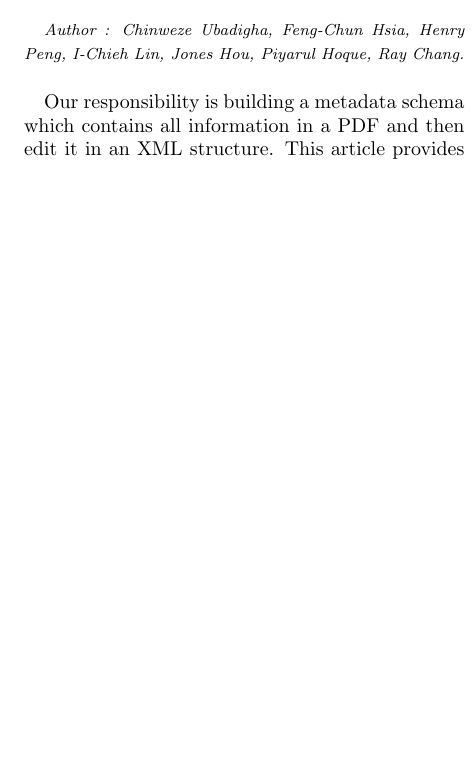
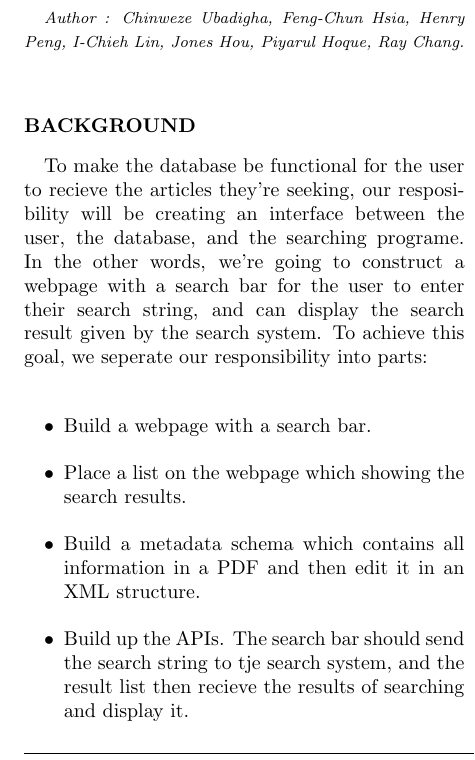
Before and after one commit to josechang/sciinfo, a LaTeX document (Report/Main.tex, which reads Report/Background_EagleUnit.tex): part of one column of page 3 of 22, cut so that both start at the same text, the shorter picture padded with empty space. Compiled offline with pdfLaTeX.

Commit message:
Edit Background_EagleUnit. Add Method_EagleUnit.
Eagle-Unit Jones 2016/06/14

```diff
--- a/Report/Background_EagleUnit.tex
+++ b/Report/Background_EagleUnit.tex
@@ -9,9 +9,17 @@
 % Do not compile this file compile Main.tex to get the pdf file instead.
 %%%%%%%%%%%%%%%%%%%%%%%%%%%%%%%%%%%%%%%%%%%%%%%%%%%%%%%%%%%%%%%%%%%%%%%%%%%%%%%%%%%
 \subsection{XML metadata structure}
+
 \textit{\footnotesize Author : Chinweze Ubadigha, Feng-Chun Hsia, Henry Peng, I-Chieh Lin, Jones Hou, Piyarul Hoque, Ray Chang.}\\
-
-Our responsibility is building a metadata schema which contains all information in a PDF and then edit it in an XML structure.
+\subsubsection*{BACKGROUND}
+To make the database be functional for the user to recieve the articles they're seeking, our resposibility will be creating an interface between the user, the database, and the searching programe. In the other words, we're going to construct a webpage with a search bar for the user to enter their search string, and can display the search result given by the search system.
+To achieve this goal, we seperate our responsibility into parts:\\
+\begin{itemize}
+	\item Build a webpage with a search bar.
+	\item Place a list on the webpage which showing the search results.
+	\item Build a metadata schema which contains all information in a PDF and then edit it in an XML structure.
+	\item Build up the APIs. The search bar should send the search string to tje search system, and the result list then recieve the results of searching and display it.
+\end{itemize}
 This article provides an overview of metadata standards which are related to our responsibility.
 A number of metadata schemas in use to now-a-days are reviewed, including MODS, METS, METS+MODS+PREMIS, MARC 21, MARCXML, Dublin Core, and  their pros and cons.
 Finally, we compare these schemas by examining the characteristics and unique features of them.
```
Also changed, not shown: Report/Method_EagleUnit.tex (added, +12 -0 lines).
